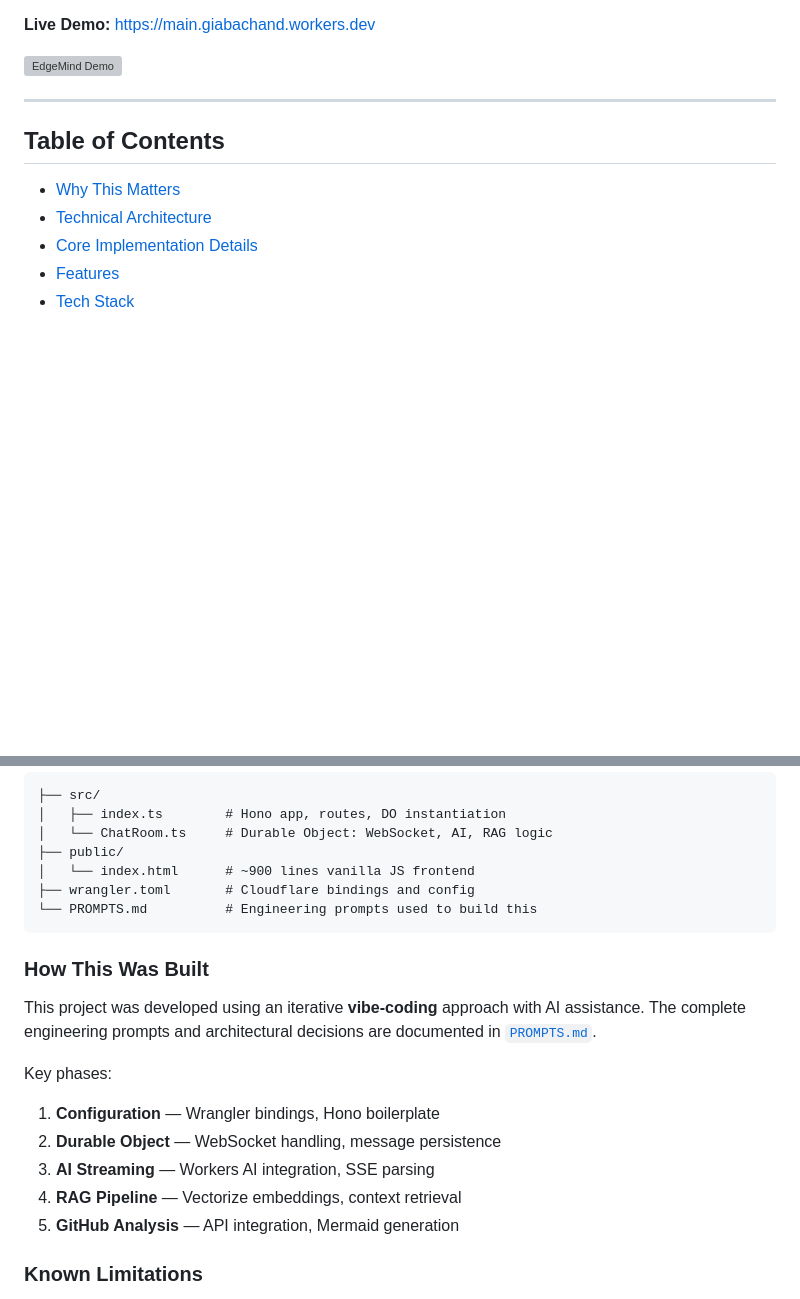
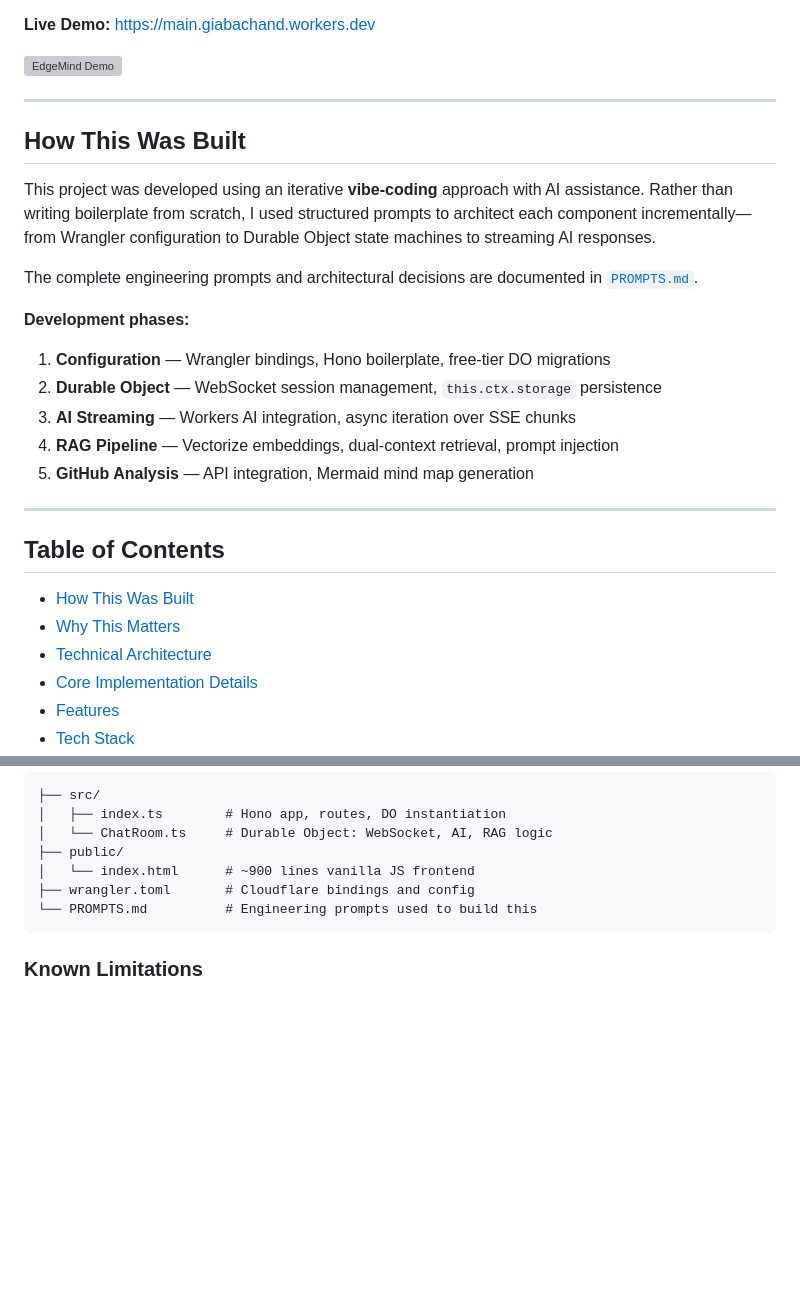
Before and after one commit to giabach1106/cf_ai_bach_le, a Markdown page: README.md, 2 parts joined by grey strips. Drawn GitHub-style; blank space fills up the shorter version; grey boxes are pictures that could not be loaded.

Commit message:
docs: Move how this was built to the oppening

````diff
--- a/README.md
+++ b/README.md
@@ -8,8 +8,24 @@ A serverless AI chat application built entirely on the Cloudflare Developer Plat
 
 ---
 
+## How This Was Built
+
+This project was developed using an iterative **vibe-coding** approach with AI assistance. Rather than writing boilerplate from scratch, I used structured prompts to architect each component incrementally—from Wrangler configuration to Durable Object state machines to streaming AI responses.
+
+The complete engineering prompts and architectural decisions are documented in [`PROMPTS.md`](./PROMPTS.md).
+
+**Development phases:**
+1. **Configuration** — Wrangler bindings, Hono boilerplate, free-tier DO migrations
+2. **Durable Object** — WebSocket session management, `this.ctx.storage` persistence
+3. **AI Streaming** — Workers AI integration, async iteration over SSE chunks
+4. **RAG Pipeline** — Vectorize embeddings, dual-context retrieval, prompt injection
+5. **GitHub Analysis** — API integration, Mermaid mind map generation
+
+---
+
 ## Table of Contents
 
+- [How This Was Built](#how-this-was-built)
 - [Why This Matters](#why-this-matters)
 - [Technical Architecture](#technical-architecture)
 - [Core Implementation Details](#core-implementation-details)
@@ -380,17 +396,6 @@ Check browser console for detailed logs:
 └── PROMPTS.md          # Engineering prompts used to build this
 ```
 
-### How This Was Built
-
-This project was developed using an iterative **vibe-coding** approach with AI assistance. The complete engineering prompts and architectural decisions are documented in [`PROMPTS.md`](./PROMPTS.md).
-
-Key phases:
-1. **Configuration** — Wrangler bindings, Hono boilerplate
-2. **Durable Object** — WebSocket handling, message persistence
-3. **AI Streaming** — Workers AI integration, SSE parsing
-4. **RAG Pipeline** — Vectorize embeddings, context retrieval
-5. **GitHub Analysis** — API integration, Mermaid generation
-
 ### Known Limitations
 
 - **Vector limit:** Cleanup queries cap at 10,000 vectors. Rooms with >10k messages may have orphaned vectors.
````
